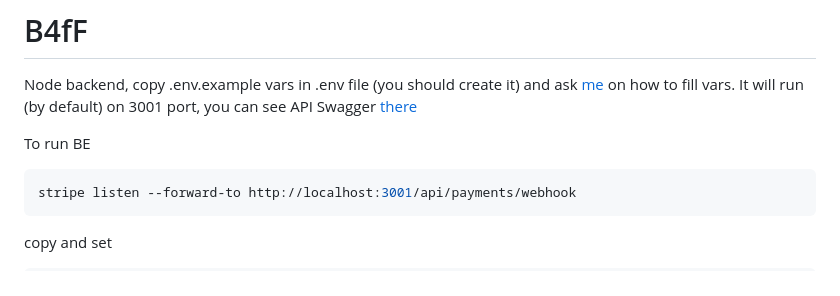
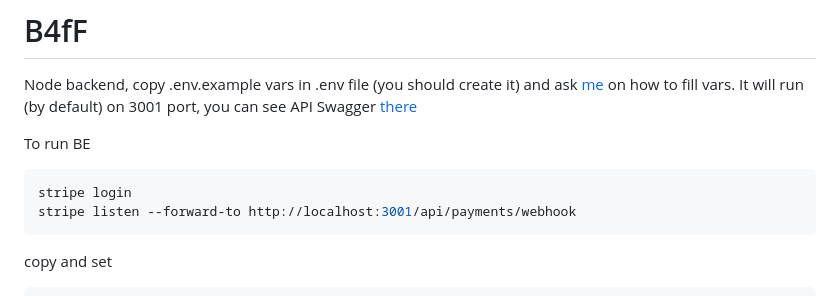
Before and after one commit to DrBlink7/Modular-Template, a Markdown page: b4f/README.md, the part around the change. GitHub-like rendering.

Commit message:
chore: update readme

````diff
--- a/b4f/README.md
+++ b/b4f/README.md
@@ -4,6 +4,7 @@ It will run (by default) on 3001 port, you can see API Swagger [there](http://lo
 
 To run BE
 ```sh
+stripe login
 stripe listen --forward-to http://localhost:3001/api/payments/webhook
 ```
 copy and set
````
